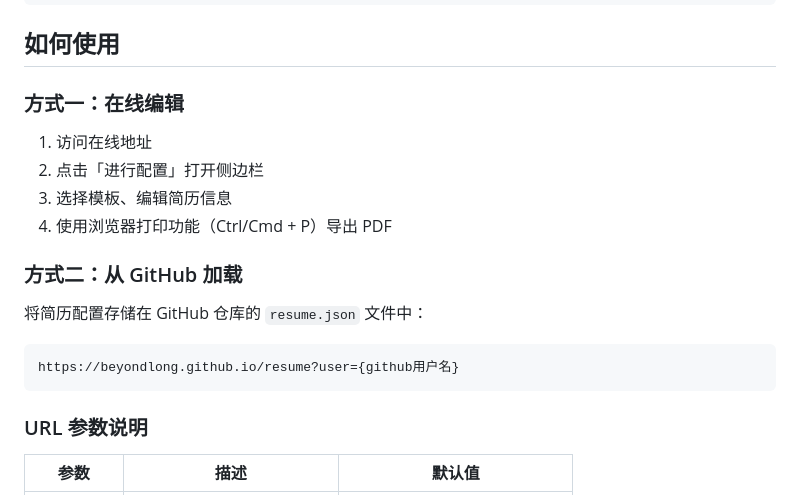
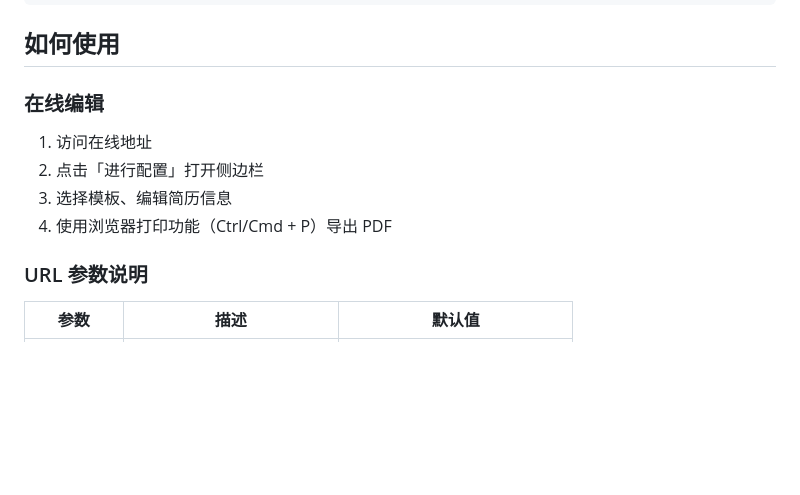
Before and after one commit to beyondlong/resume-builder, a Markdown page: README.md, the part around one of its changes. Drawn GitHub-style; blank space fills up the shorter version.

````diff
--- a/README.md
+++ b/README.md
@@ -68,20 +68,13 @@ src/
 
 ## 如何使用
 
-### 方式一：在线编辑
+### 在线编辑
 
 1. 访问在线地址
 2. 点击「进行配置」打开侧边栏
 3. 选择模板、编辑简历信息
 4. 使用浏览器打印功能（Ctrl/Cmd + P）导出 PDF
 
-### 方式二：从 GitHub 加载
-
-将简历配置存储在 GitHub 仓库的 `resume.json` 文件中：
-
-```
-https://beyondlong.github.io/resume?user={github用户名}
-```
 
 ### URL 参数说明
 
````
Also changed, not shown: other parts of README.md (+1 -1 lines).
